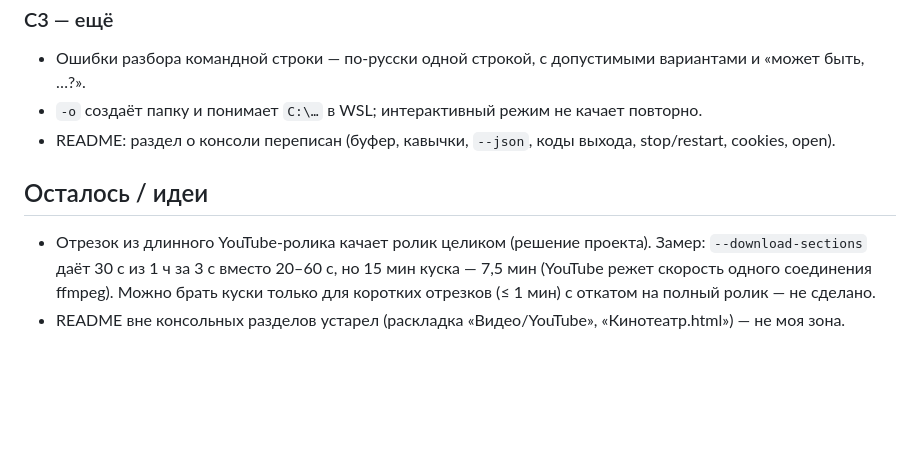
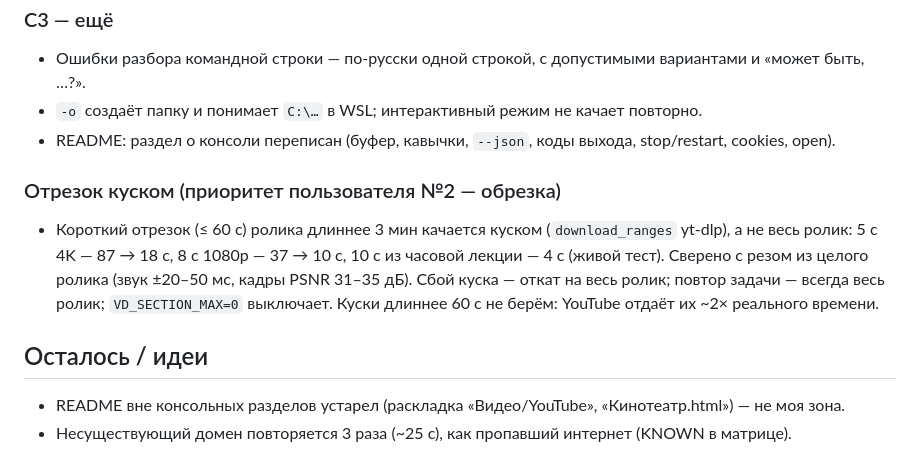
Before and after one commit to Ihor-Zakharov/vydra, a Markdown page: docs/cli/PROGRESS.md, the part around the change. Drawn GitHub-style; blank space fills up the shorter version.

```diff
--- a/docs/cli/PROGRESS.md
+++ b/docs/cli/PROGRESS.md
@@ -41,8 +41,12 @@
 - `-o` создаёт папку и понимает `C:\…` в WSL; интерактивный режим не качает повторно.
 - README: раздел о консоли переписан (буфер, кавычки, `--json`, коды выхода, stop/restart, cookies, open).
 
+### Отрезок куском (приоритет пользователя №2 — обрезка)
+- Короткий отрезок (≤ 60 с) ролика длиннее 3 мин качается куском (`download_ranges` yt-dlp), а не весь ролик:
+  5 с 4K — 87 → 18 с, 8 с 1080p — 37 → 10 с, 10 с из часовой лекции — 4 с (живой тест). Сверено с резом из целого
+  ролика (звук ±20–50 мс, кадры PSNR 31–35 дБ). Сбой куска — откат на весь ролик; повтор задачи — всегда весь
+  ролик; `VD_SECTION_MAX=0` выключает. Куски длиннее 60 с не берём: YouTube отдаёт их ~2× реального времени.
+
 ## Осталось / идеи
-- Отрезок из длинного YouTube-ролика качает ролик целиком (решение проекта). Замер: `--download-sections` даёт
-  30 с из 1 ч за 3 с вместо 20–60 с, но 15 мин куска — 7,5 мин (YouTube режет скорость одного соединения ffmpeg).
-  Можно брать куски только для коротких отрезков (≤ 1 мин) с откатом на полный ролик — не сделано.
 - README вне консольных разделов устарел (раскладка «Видео/YouTube», «Кинотеатр.html») — не моя зона.
+- Несуществующий домен повторяется 3 раза (~25 с), как пропавший интернет (KNOWN в матрице).
```
Also changed, not shown: docs/cli/MATRIX.md (+9 -8 lines).
